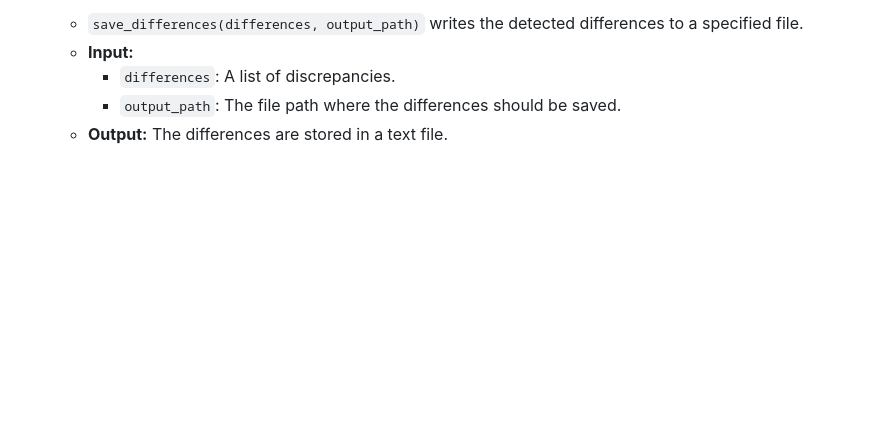
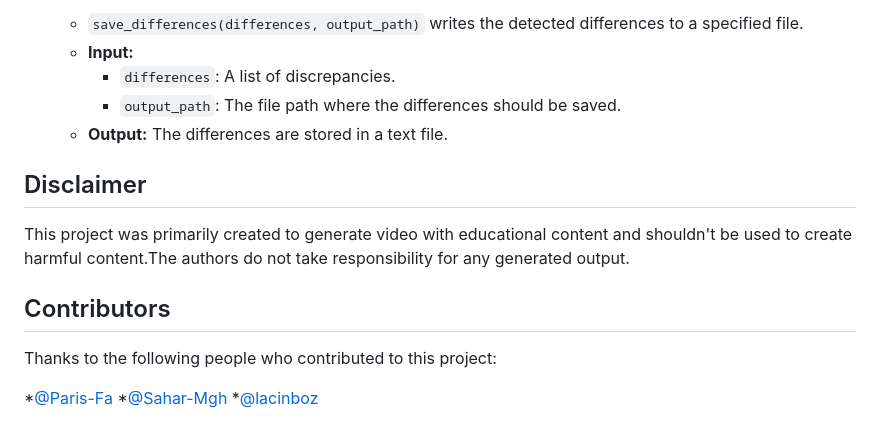
Before and after one commit to Paris-Fa/DeepfakeII, a Markdown page: README.md, the part around the change printed below. Rendered like a GitHub page; blank space fills up the shorter version.

```diff
--- a/README.md
+++ b/README.md
@@ -163,3 +163,17 @@ This feature evaluates the **accuracy of the Text-to-Speech (TTS) model** by com
      - `differences`: A list of discrepancies.
      - `output_path`: The file path where the differences should be saved.
    - **Output:** The differences are stored in a text file.
+
+
+
+## Disclaimer
+
+This project was primarily created to generate video with educational content and shouldn't be used to create harmful content.The authors do not take responsibility for any generated output.
+
+## Contributors
+
+Thanks to the following people who contributed to this project:
+
+*[@Paris-Fa](https://github.com/Paris-Fa)
+*[@Sahar-Mgh](https://github.com/Sahar-Mgh)
+*[@lacinboz](https://github.com/lacinboz)
```
Also changed, not shown: other parts of README.md (+1 -1 lines).
